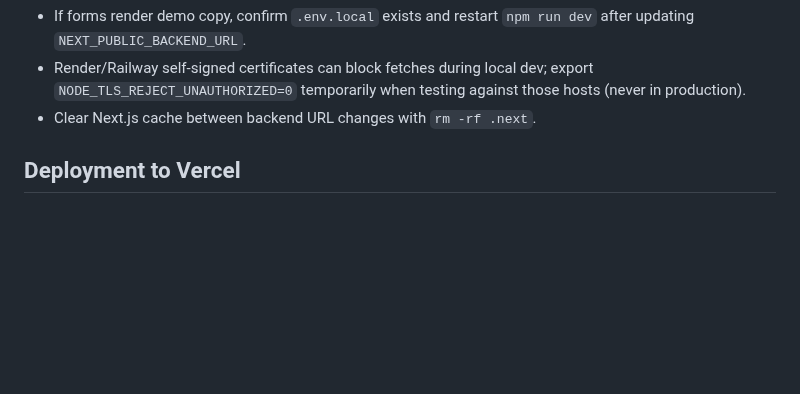
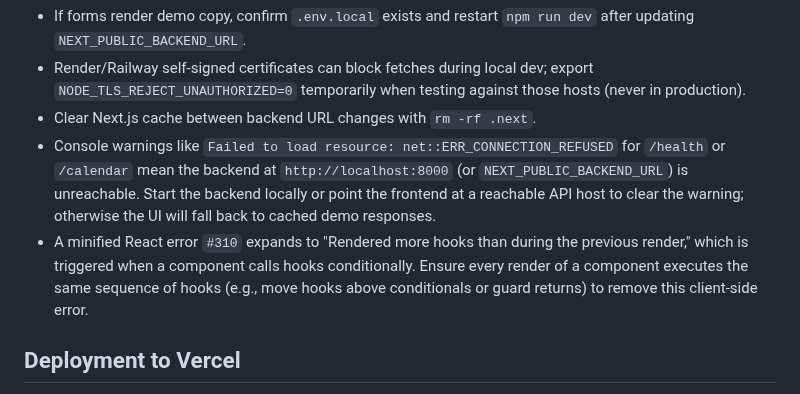
Before and after one commit to hisr2024/BhriguWelt, a Markdown page: frontend/README.md, the part around the change. Drawn GitHub-style; blank space fills up the shorter version.

Commit message:
Add troubleshooting notes for console errors

```diff
--- a/frontend/README.md
+++ b/frontend/README.md
@@ -96,6 +96,16 @@ Quick troubleshooting tips:
   export `NODE_TLS_REJECT_UNAUTHORIZED=0` temporarily when testing against those
   hosts (never in production).
 - Clear Next.js cache between backend URL changes with `rm -rf .next`.
+- Console warnings like `Failed to load resource: net::ERR_CONNECTION_REFUSED`
+  for `/health` or `/calendar` mean the backend at
+  `http://localhost:8000` (or `NEXT_PUBLIC_BACKEND_URL`) is unreachable. Start
+  the backend locally or point the frontend at a reachable API host to clear
+  the warning; otherwise the UI will fall back to cached demo responses.
+- A minified React error `#310` expands to "Rendered more hooks than during the
+  previous render," which is triggered when a component calls hooks
+  conditionally. Ensure every render of a component executes the same sequence
+  of hooks (e.g., move hooks above conditionals or guard returns) to remove this
+  client-side error.
 
 ## Deployment to Vercel
 
```
